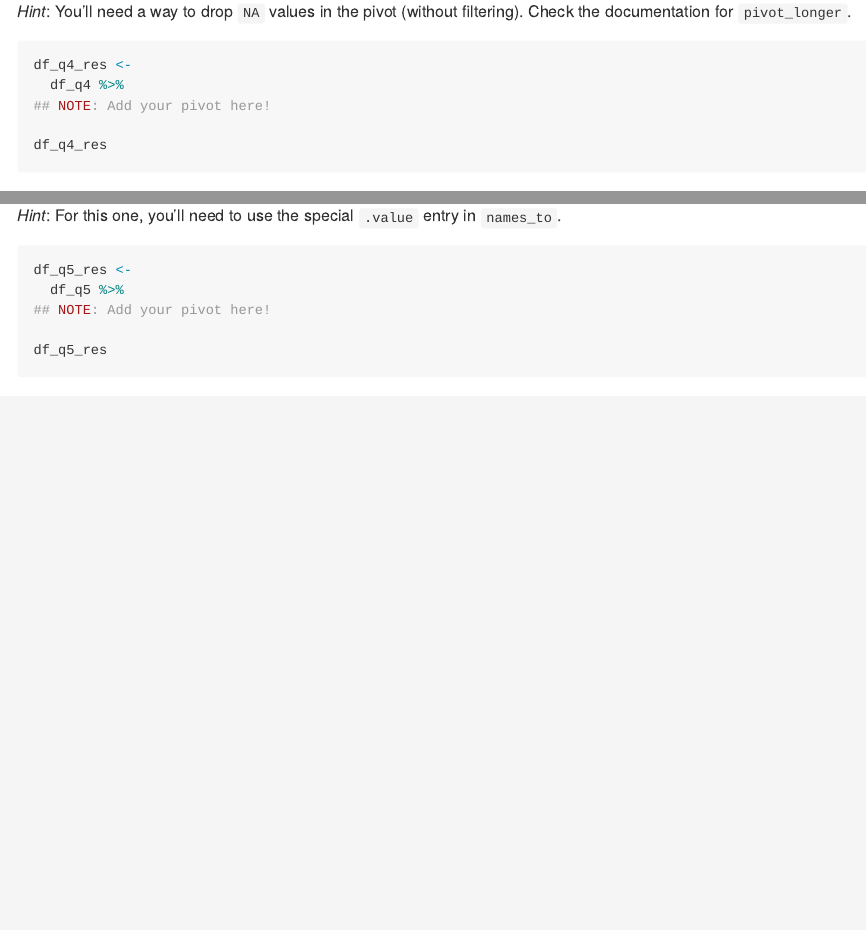
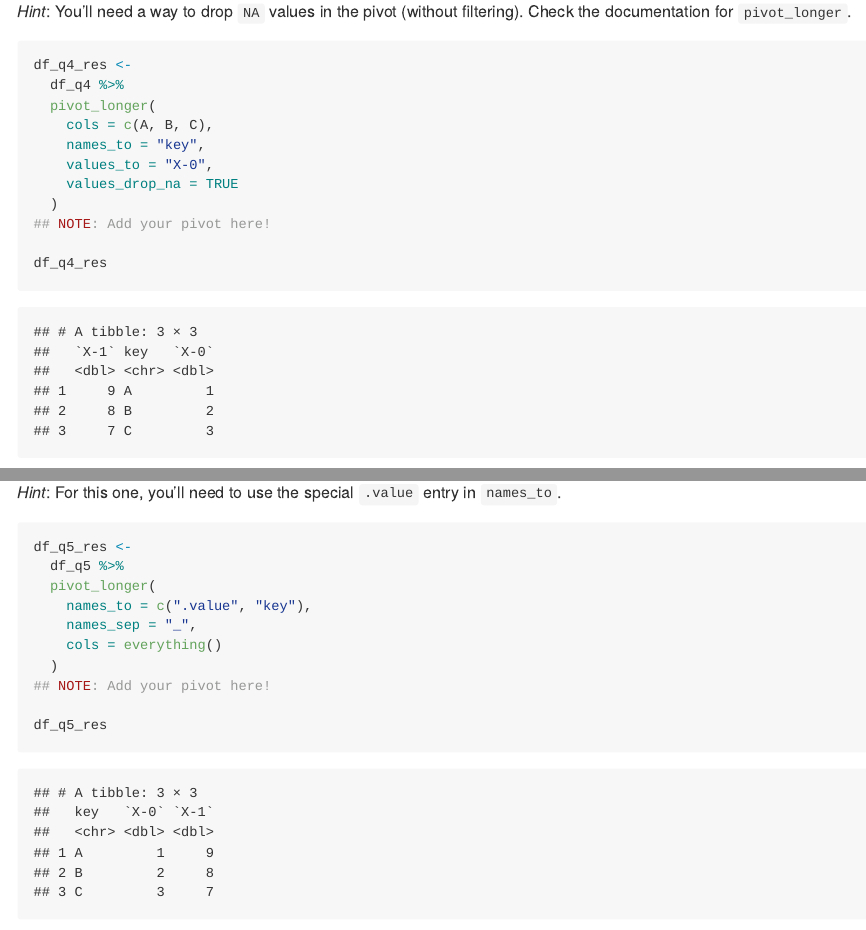
Before and after one commit to EZas456/data-science-work, an R Markdown document (exercises_sequenced/d10-e-data03-pivot-basics-assignment.Rmd): the page in a window 1100 px wide, from 10500 px down, and a second part further down, joined at a grey line. Rendered offline with R 4.5, knitr and Pandoc, with nearby package versions; some code elsewhere in the file could not run offline.

Commit message:
Added pivot

````diff
--- a/exercises_sequenced/d10-e-data03-pivot-basics-assignment.Rmd
+++ b/exercises_sequenced/d10-e-data03-pivot-basics-assignment.Rmd
@@ -347,6 +347,12 @@ Check the documentation for `pivot_longer`.
 ```{r q4-task}
 df_q4_res <-
   df_q4 %>%
+  pivot_longer(
+    cols = c(A, B, C),
+    names_to = "key",
+    values_to = "X-0",
+    values_drop_na = TRUE
+  )
 ## NOTE: Add your pivot here!
 
 df_q4_res
@@ -373,6 +379,11 @@ Undo the modification using a single pivot. Don't worry about column order.
 ```{r q5-task}
 df_q5_res <-
   df_q5 %>%
+  pivot_longer(
+    names_to = c(".value", "key"),
+    names_sep = "_",
+    cols = everything()
+  )
 ## NOTE: Add your pivot here!
 
 df_q5_res
````
Also changed, not shown: exercises_sequenced/d10-e-data03-pivot-basics-assignment.md (added), exercises_sequenced/d10-e-data03-pivot-basics-assignment.Rmd (9 more changed lines).
